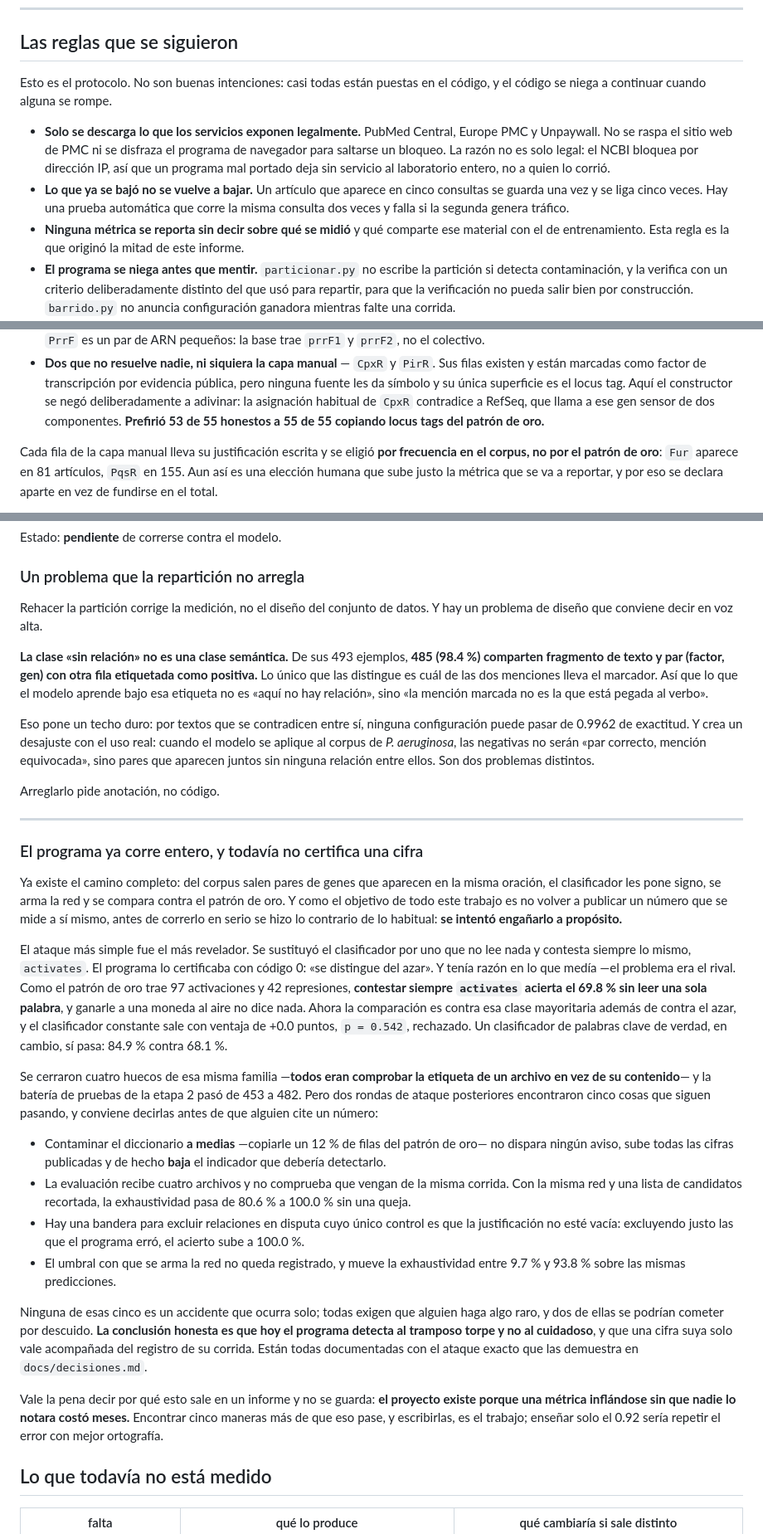
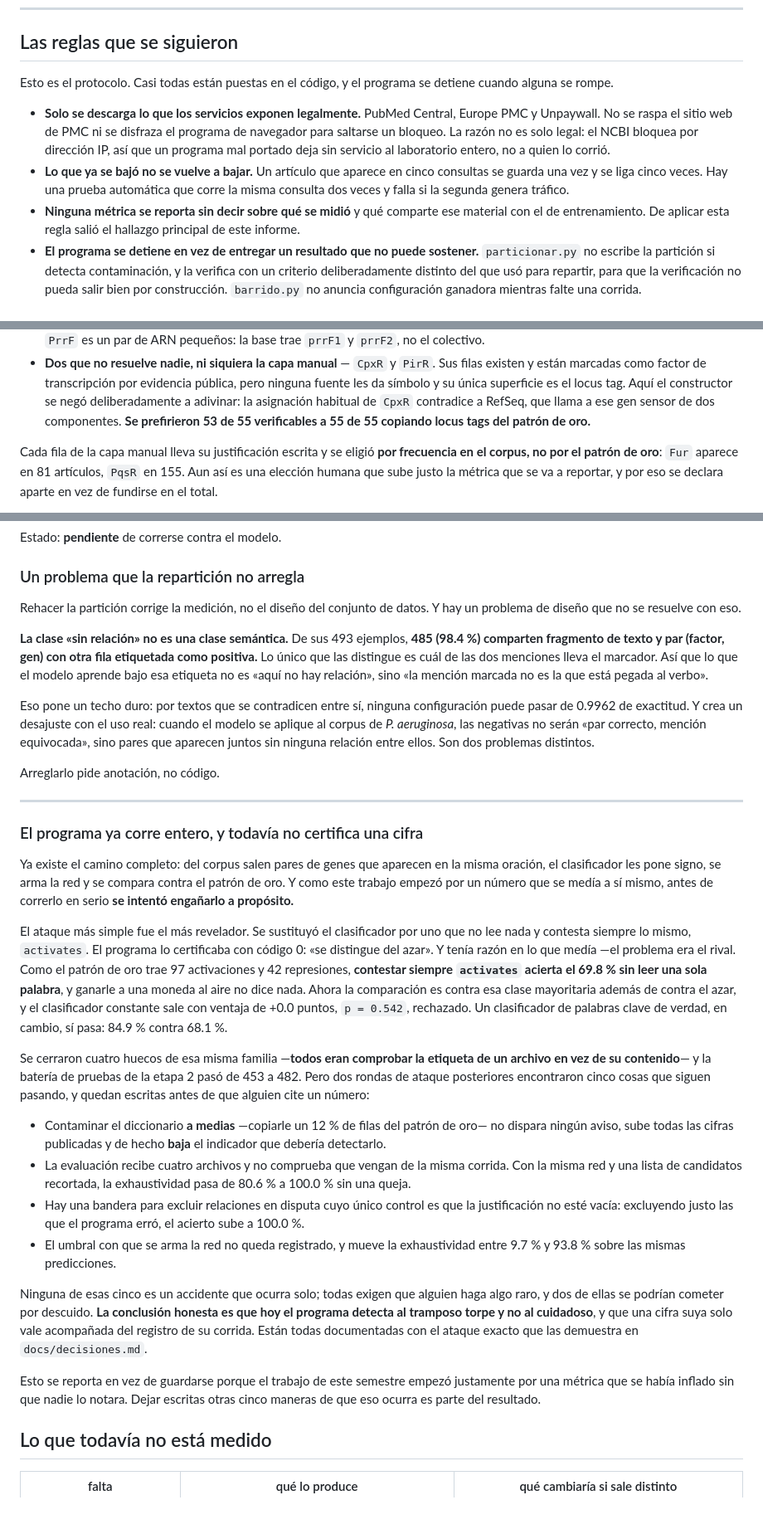
Before and after one commit to MonkeyDMemo/download_abstract_pdf, a Markdown page: docs/informe-seminario-1.md, 3 parts joined by grey strips. Shown at 83% size. GitHub-like rendering; blank space fills up the shorter version.

```diff
--- a/docs/informe-seminario-1.md
+++ b/docs/informe-seminario-1.md
@@ -106,8 +106,8 @@ Nada de esto contradice las diapositivas: es lo que pasó después.
 
 ## Las reglas que se siguieron
 
-Esto es el protocolo. No son buenas intenciones: casi todas están puestas en el
-código, y el código se niega a continuar cuando alguna se rompe.
+Esto es el protocolo. Casi todas están puestas en el código, y el programa se
+detiene cuando alguna se rompe.
 
 - **Solo se descarga lo que los servicios exponen legalmente.** PubMed Central,
   Europe PMC y Unpaywall. No se raspa el sitio web de PMC ni se disfraza el
@@ -118,9 +118,10 @@ código, y el código se niega a continuar cuando alguna se rompe.
   consultas se guarda una vez y se liga cinco veces. Hay una prueba automática
   que corre la misma consulta dos veces y falla si la segunda genera tráfico.
 - **Ninguna métrica se reporta sin decir sobre qué se midió** y qué comparte ese
-  material con el de entrenamiento. Esta regla es la que originó la mitad de
-  este informe.
-- **El programa se niega antes que mentir.** `particionar.py` no escribe la
+  material con el de entrenamiento. De aplicar esta regla salió el hallazgo
+  principal de este informe.
+- **El programa se detiene en vez de entregar un resultado que no puede
+  sostener.** `particionar.py` no escribe la
   partición si detecta contaminación, y la verifica con un criterio
   deliberadamente distinto del que usó para repartir, para que la verificación
   no pueda salir bien por construcción. `barrido.py` no anuncia configuración
@@ -519,8 +517,8 @@ peor de lo que es. Son cinco situaciones distintas:
   pública, pero ninguna fuente les da símbolo y su única superficie es el locus
   tag. Aquí el constructor se negó deliberadamente a adivinar: la asignación
   habitual de `CpxR` contradice a RefSeq, que llama a ese gen sensor de dos
-  componentes. **Prefirió 53 de 55 honestos a 55 de 55 copiando locus tags del
-  patrón de oro.**
+  componentes. **Se prefirieron 53 de 55 verificables a 55 de 55 copiando locus
+  tags del patrón de oro.**
 
 Cada fila de la capa manual lleva su justificación escrita y se eligió **por
 frecuencia en el corpus, no por el patrón de oro**: `Fur` aparece en 81
@@ -628,7 +626,7 @@ Estado: **pendiente** de correrse contra el modelo.
 ### Un problema que la repartición no arregla
 
 Rehacer la partición corrige la medición, no el diseño del conjunto de datos. Y
-hay un problema de diseño que conviene decir en voz alta.
+hay un problema de diseño que no se resuelve con eso.
 
 **La clase «sin relación» no es una clase semántica.** De sus 493 ejemplos,
 **485 (98.4 %) comparten fragmento de texto y par (factor, gen) con otra fila
@@ -651,9 +649,8 @@ Arreglarlo pide anotación, no código.
 
 Ya existe el camino completo: del corpus salen pares de genes que aparecen en la
 misma oración, el clasificador les pone signo, se arma la red y se compara contra
-el patrón de oro. Y como el objetivo de todo este trabajo es no volver a publicar
-un número que se mide a sí mismo, antes de correrlo en serio se hizo lo contrario
-de lo habitual: **se intentó engañarlo a propósito.**
+el patrón de oro. Y como este trabajo empezó por un número que se medía a sí
+mismo, antes de correrlo en serio **se intentó engañarlo a propósito.**
 
 El ataque más simple fue el más revelador. Se sustituyó el clasificador por uno
 que no lee nada y contesta siempre lo mismo, `activates`. El programa lo
@@ -668,7 +665,7 @@ palabras clave de verdad, en cambio, sí pasa: 84.9 % contra 68.1 %.
 Se cerraron cuatro huecos de esa misma familia —**todos eran comprobar la etiqueta
 de un archivo en vez de su contenido**— y la batería de pruebas de la etapa 2
 pasó de 453 a 482. Pero dos rondas de ataque posteriores encontraron cinco cosas
-que siguen pasando, y conviene decirlas antes de que alguien cite un número:
+que siguen pasando, y quedan escritas antes de que alguien cite un número:
 
 - Contaminar el diccionario **a medias** —copiarle un 12 % de filas del patrón de
   oro— no dispara ningún aviso, sube todas las cifras publicadas y de hecho
@@ -688,10 +685,9 @@ honesta es que hoy el programa detecta al tramposo torpe y no al cuidadoso**, y
 que una cifra suya solo vale acompañada del registro de su corrida. Están todas
 documentadas con el ataque exacto que las demuestra en `docs/decisiones.md`.
 
-Vale la pena decir por qué esto sale en un informe y no se guarda: **el proyecto
-existe porque una métrica inflándose sin que nadie lo notara costó meses.**
-Encontrar cinco maneras más de que eso pase, y escribirlas, es el trabajo; enseñar
-solo el 0.92 sería repetir el error con mejor ortografía.
+Esto se reporta en vez de guardarse porque el trabajo de este semestre empezó
+justamente por una métrica que se había inflado sin que nadie lo notara. Dejar
+escritas otras cinco maneras de que eso ocurra es parte del resultado.
 
 ## Lo que todavía no está medido
 
```
Also changed, not shown: other parts of docs/informe-seminario-1.md (+13 -16 lines).
